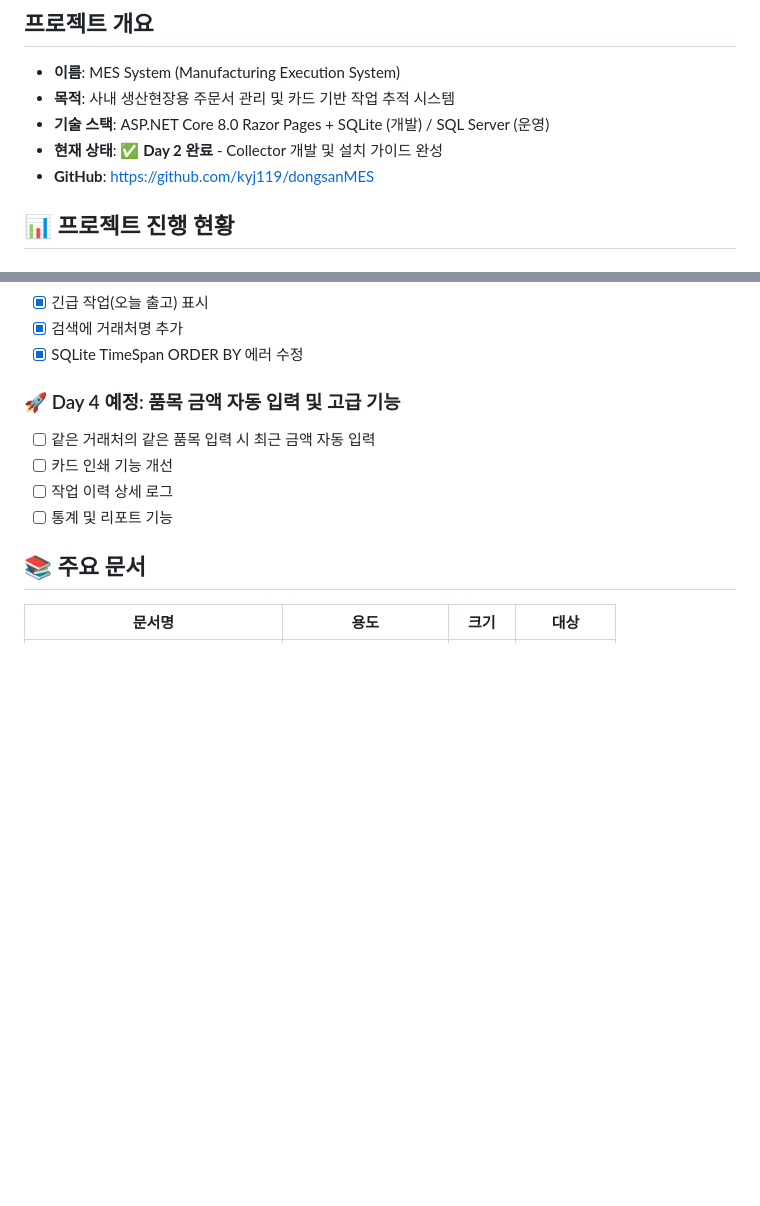
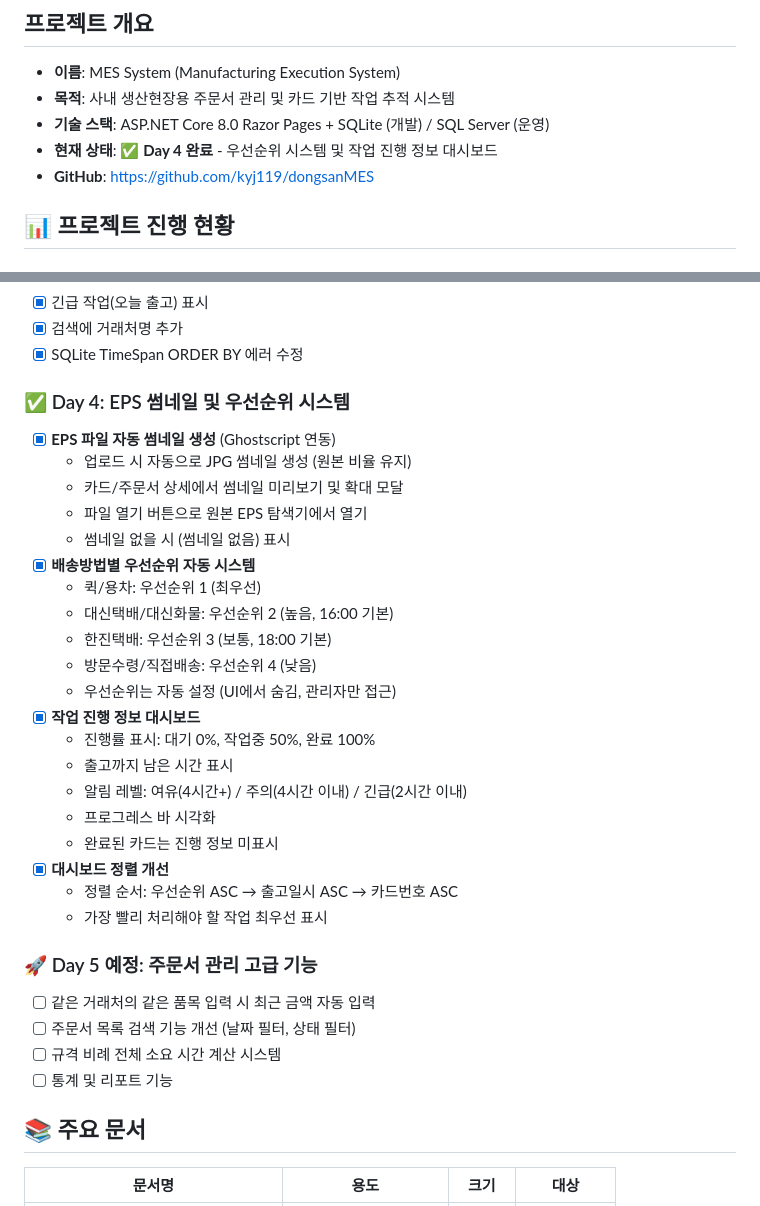
Before and after one commit to kyj119/dongsanMES, a Markdown page: README.md, 2 parts joined by grey strips. Rendered like a GitHub page; blank space fills up the shorter version.

Commit message:
docs: README 업데이트 - Day 4 완료 기록
- Day 4 완료: EPS 썸네일 + 우선순위 시스템
- EPS 파일 자동 썸네일 생성 기능 추가
- 배송방법별 우선순위 자동 시스템 도입
- 작업 진행 정보 대시보드 (진행률, 남은 시간, 알림 레벨)
- 대시보드 정렬 개선 (우선순위 기반)
- Day 5 예정: 최근 금액 자동 입력 및 고급 검색

```diff
--- a/README.md
+++ b/README.md
@@ -8,7 +8,7 @@
 - **이름**: MES System (Manufacturing Execution System)
 - **목적**: 사내 생산현장용 주문서 관리 및 카드 기반 작업 추적 시스템
 - **기술 스택**: ASP.NET Core 8.0 Razor Pages + SQLite (개발) / SQL Server (운영)
-- **현재 상태**: ✅ **Day 2 완료** - Collector 개발 및 설치 가이드 완성
+- **현재 상태**: ✅ **Day 4 완료** - 우선순위 시스템 및 작업 진행 정보 대시보드
 - **GitHub**: https://github.com/kyj119/dongsanMES
 
 ## 📊 프로젝트 진행 현황
@@ -45,10 +45,32 @@
 - [x] 검색에 거래처명 추가
 - [x] SQLite TimeSpan ORDER BY 에러 수정
 
-### 🚀 Day 4 예정: 품목 금액 자동 입력 및 고급 기능
+### ✅ Day 4: EPS 썸네일 및 우선순위 시스템
+- [x] **EPS 파일 자동 썸네일 생성** (Ghostscript 연동)
+  - 업로드 시 자동으로 JPG 썸네일 생성 (원본 비율 유지)
+  - 카드/주문서 상세에서 썸네일 미리보기 및 확대 모달
+  - 파일 열기 버튼으로 원본 EPS 탐색기에서 열기
+  - 썸네일 없을 시 (썸네일 없음) 표시
+- [x] **배송방법별 우선순위 자동 시스템**
+  - 퀵/용차: 우선순위 1 (최우선)
+  - 대신택배/대신화물: 우선순위 2 (높음, 16:00 기본)
+  - 한진택배: 우선순위 3 (보통, 18:00 기본)
+  - 방문수령/직접배송: 우선순위 4 (낮음)
+  - 우선순위는 자동 설정 (UI에서 숨김, 관리자만 접근)
+- [x] **작업 진행 정보 대시보드**
+  - 진행률 표시: 대기 0%, 작업중 50%, 완료 100%
+  - 출고까지 남은 시간 표시
+  - 알림 레벨: 여유(4시간+) / 주의(4시간 이내) / 긴급(2시간 이내)
+  - 프로그레스 바 시각화
+  - 완료된 카드는 진행 정보 미표시
+- [x] **대시보드 정렬 개선**
+  - 정렬 순서: 우선순위 ASC → 출고일시 ASC → 카드번호 ASC
+  - 가장 빨리 처리해야 할 작업 최우선 표시
+
+### 🚀 Day 5 예정: 주문서 관리 고급 기능
 - [ ] 같은 거래처의 같은 품목 입력 시 최근 금액 자동 입력
-- [ ] 카드 인쇄 기능 개선
-- [ ] 작업 이력 상세 로그
+- [ ] 주문서 목록 검색 기능 개선 (날짜 필터, 상태 필터)
+- [ ] 규격 비례 전체 소요 시간 계산 시스템
 - [ ] 통계 및 리포트 기능
 
 ## 📚 주요 문서
```
